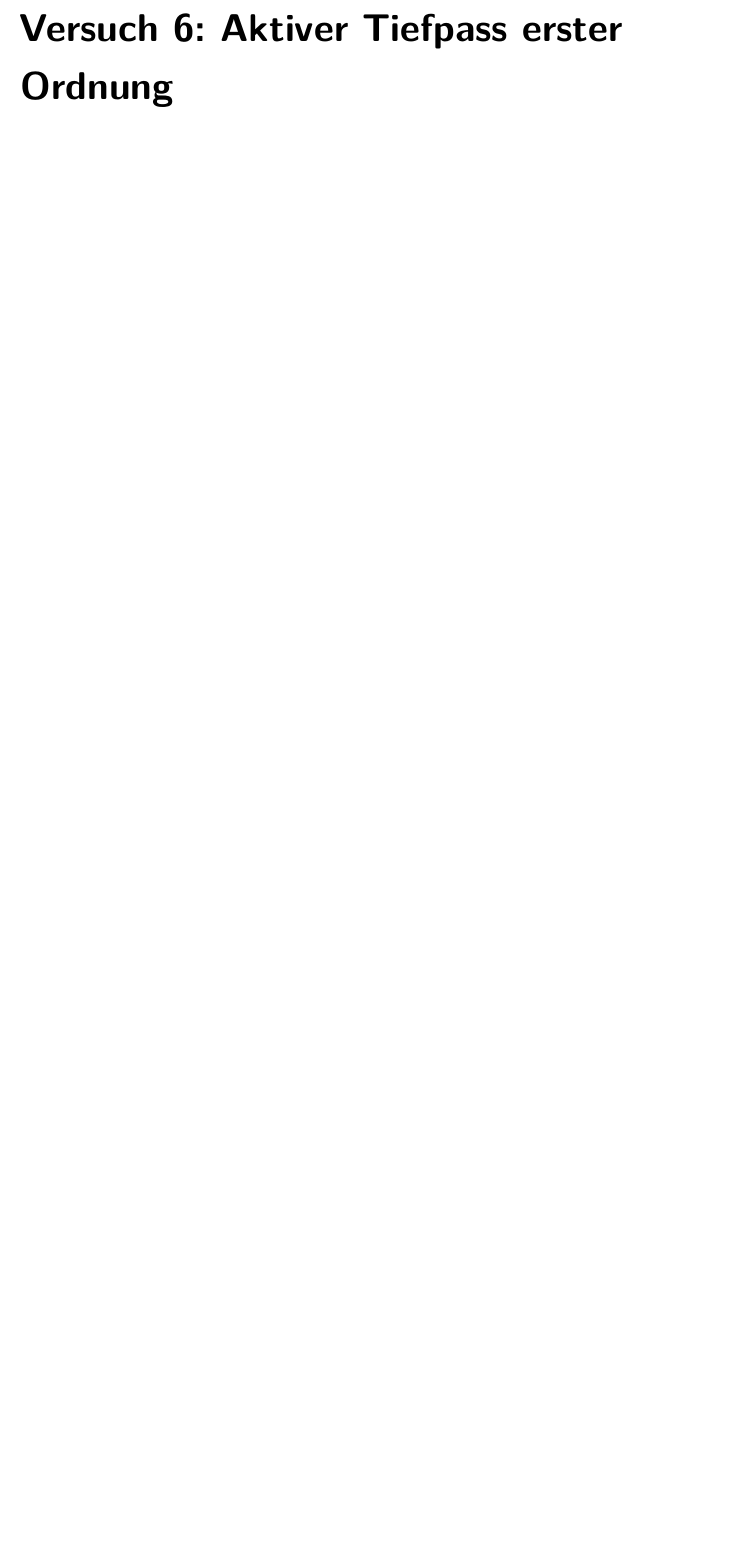
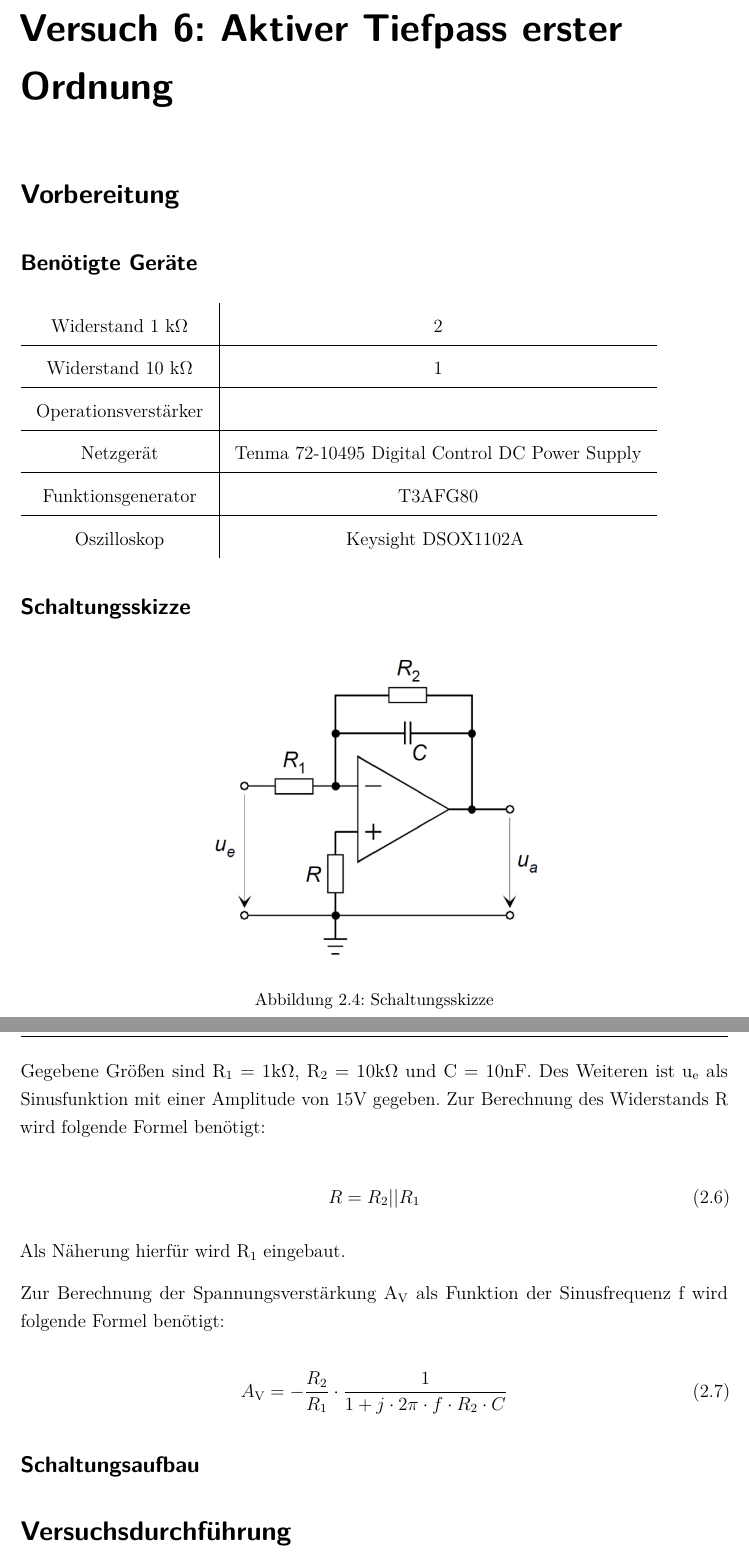
Before and after one commit to philippgehrig/Messdatenerfassung, a LaTeX document (Labor2/dokumentation.tex, which reads Labor2/content/06kapitel.tex): part of page 15 of 17 before the commit and two parts of pages 15 and 16 of 18 after it, the two joined at a grey line, cut so that both start at the same text, the shorter picture padded with empty space. Compiled offline with pdfLaTeX.

Commit message:
labor tag 1 finished

```diff
--- a/Labor2/content/06kapitel.tex
+++ b/Labor2/content/06kapitel.tex
@@ -1 +1,52 @@
 \chapter*{Versuch 6: Aktiver Tiefpass erster Ordnung}
+
+\section*{Vorbereitung}
+
+\subsection*{Benötigte Geräte}
+
+\begin{tabular}[h]{c|c}
+    Widerstand 1 k$\Omega$ & 2\\
+    \hline
+    Widerstand 10 k$\Omega$ & 1\\
+    \hline
+    Operationsverstärker & \\
+    \hline
+    Netzgerät & Tenma 72-10495 Digital Control DC Power Supply\\
+    \hline
+    Funktionsgenerator & T3AFG80\\
+    \hline
+    Oszilloskop & Keysight DSOX1102A
+    \label{tab:Versuch 6: Geräte}
+\end{tabular}
+\subsection*{Schaltungsskizze}
+
+\begin{figure}[H]
+    \centering
+    \includegraphics[height=7cm]{images/Versuch6/Schaltungsskizze.jpeg}
+    \caption{Schaltungsskizze}
+    \label{fig: Schaltungsskizze}
+\end{figure}
+Gegebene Größen sind R\textsubscript{1} = 1k$\Omega$,
+R\textsubscript{2} = 10k$\Omega$ und C = 10nF.
+Des Weiteren ist u\textsubscript{e} als Sinusfunktion mit einer
+Amplitude von 15V gegeben.
+Zur Berechnung des Widerstands R wird folgende Formel benötigt:
+
+\begin{equation}
+    R = R\textsubscript{2}|| R\textsubscript{1}
+    \label{eq:R}
+\end{equation}
+
+Als Näherung hierfür wird R\textsubscript{1} eingebaut.
+
+Zur Berechnung der Spannungsverstärkung A\textsubscript{V} als
+Funktion der Sinusfrequenz f wird folgende Formel benötigt:
+
+\begin{equation}
+    A\textsubscript{V} = -\frac{R\textsubscript{2}}{R\textsubscript{1}} \cdot \frac{1}{1 + j \cdot 2 \pi \cdot f \cdot R\textsubscript{2} \cdot C}
+    \label{eq:AV}
+\end{equation}
+
+\subsection*{Schaltungsaufbau}
+
+\section*{Versuchsdurchführung}
```
Also changed, not shown: Labor2/content/04kapitel.tex (+23 -0 lines), Labor2/images/Versuch6/Schaltungsskizze.jpeg (added), Labor2/output/dokumentation.pdf.
